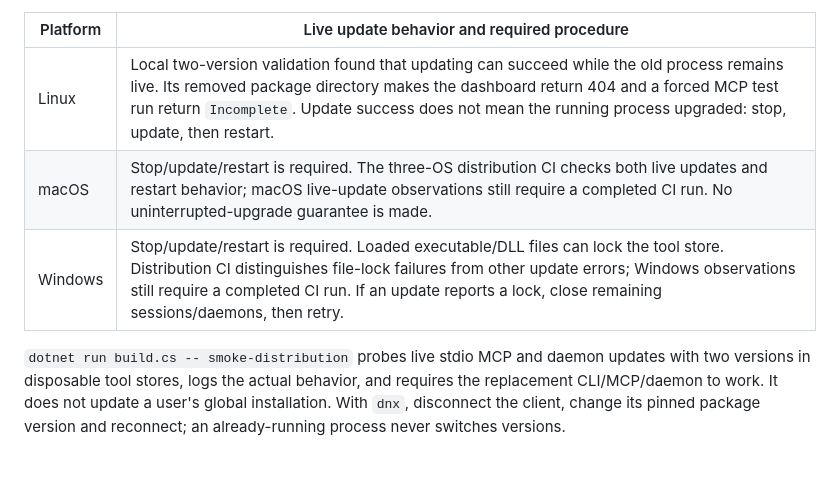
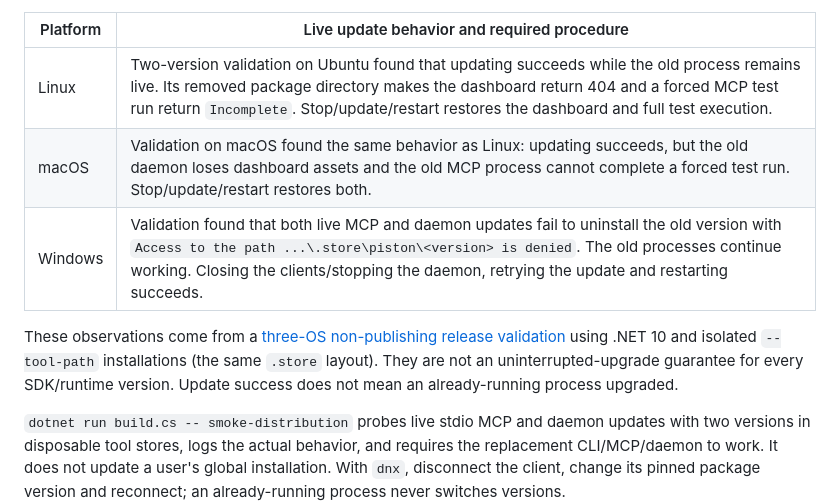
Before and after one commit to damianh/piston, a Markdown page: README.md, the part around the change. Rendered like a GitHub page; blank space fills up the shorter version.

Commit message:
Document verified cross-platform upgrade behavior
Co-authored-by: Copilot App <223556219+Copilot@users.noreply.github.com>

```diff
--- a/README.md
+++ b/README.md
@@ -92,9 +92,14 @@ previous options (including `--coverage`) after updating.
 
 | Platform | Live update behavior and required procedure |
 |---|---|
-| Linux | Local two-version validation found that updating can succeed while the old process remains live. Its removed package directory makes the dashboard return 404 and a forced MCP test run return `Incomplete`. Update success does not mean the running process upgraded: stop, update, then restart. |
-| macOS | Stop/update/restart is required. The three-OS distribution CI checks both live updates and restart behavior; macOS live-update observations still require a completed CI run. No uninterrupted-upgrade guarantee is made. |
-| Windows | Stop/update/restart is required. Loaded executable/DLL files can lock the tool store. Distribution CI distinguishes file-lock failures from other update errors; Windows observations still require a completed CI run. If an update reports a lock, close remaining sessions/daemons, then retry. |
+| Linux | Two-version validation on Ubuntu found that updating succeeds while the old process remains live. Its removed package directory makes the dashboard return 404 and a forced MCP test run return `Incomplete`. Stop/update/restart restores the dashboard and full test execution. |
+| macOS | Validation on macOS found the same behavior as Linux: updating succeeds, but the old daemon loses dashboard assets and the old MCP process cannot complete a forced test run. Stop/update/restart restores both. |
+| Windows | Validation found that both live MCP and daemon updates fail to uninstall the old version with `Access to the path ...\.store\piston\<version> is denied`. The old processes continue working. Closing the clients/stopping the daemon, retrying the update and restarting succeeds. |
+
+These observations come from a [three-OS non-publishing release validation](https://github.com/damianh/piston/actions/runs/41178160412)
+using .NET 10 and isolated `--tool-path` installations (the same `.store` layout).
+They are not an uninterrupted-upgrade guarantee for every SDK/runtime version.
+Update success does not mean an already-running process upgraded.
 
 `dotnet run build.cs -- smoke-distribution` probes live stdio MCP and daemon
 updates with two versions in disposable tool stores, logs the actual behavior,
```
Also changed, not shown: docs/ROADMAP.md (+4 -4 lines).
